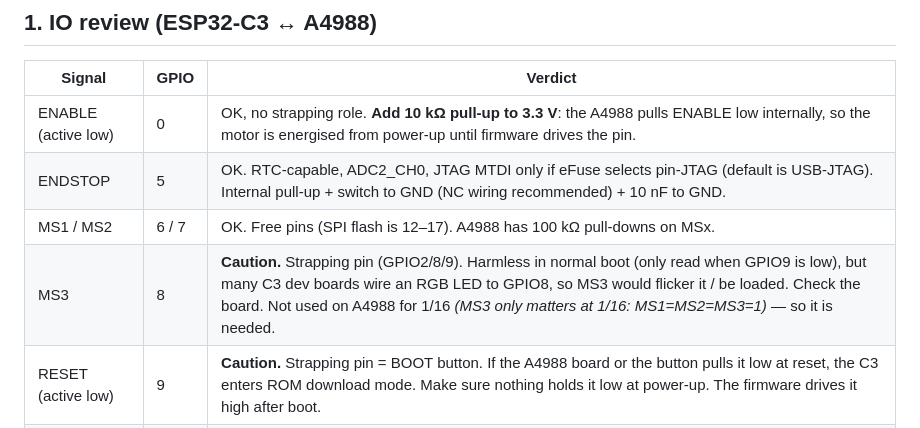
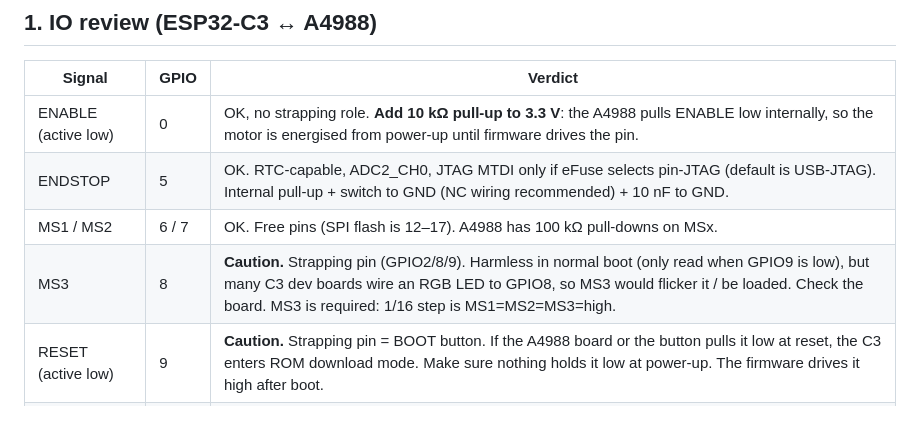
Before and after one commit to lollokara/WaveMaster, a Markdown page: docs/ZBRO_PLAN.md, the part around the change. Drawn GitHub-style.

Commit message:
Z-Bro plan: fix MS3 note

```diff
--- a/docs/ZBRO_PLAN.md
+++ b/docs/ZBRO_PLAN.md
@@ -12,7 +12,7 @@ plus hooks in `grbl.c` / `calib.*`. Shared wire-protocol code: `shared/zbro_prot
 | ENABLE (active low) | 0 | OK, no strapping role. **Add 10 kΩ pull-up to 3.3 V**: the A4988 pulls ENABLE low internally, so the motor is energised from power-up until firmware drives the pin. |
 | ENDSTOP | 5 | OK. RTC-capable, ADC2_CH0, JTAG MTDI only if eFuse selects pin-JTAG (default is USB-JTAG). Internal pull-up + switch to GND (NC wiring recommended) + 10 nF to GND. |
 | MS1 / MS2 | 6 / 7 | OK. Free pins (SPI flash is 12–17). A4988 has 100 kΩ pull-downs on MSx. |
-| MS3 | 8 | **Caution.** Strapping pin (GPIO2/8/9). Harmless in normal boot (only read when GPIO9 is low), but many C3 dev boards wire an RGB LED to GPIO8, so MS3 would flicker it / be loaded. Check the board. Not used on A4988 for 1/16 *(MS3 only matters at 1/16: MS1=MS2=MS3=1)* — so it is needed. |
+| MS3 | 8 | **Caution.** Strapping pin (GPIO2/8/9). Harmless in normal boot (only read when GPIO9 is low), but many C3 dev boards wire an RGB LED to GPIO8, so MS3 would flicker it / be loaded. Check the board. MS3 is required: 1/16 step is MS1=MS2=MS3=high. |
 | RESET (active low) | 9 | **Caution.** Strapping pin = BOOT button. If the A4988 board or the button pulls it low at reset, the C3 enters ROM download mode. Make sure nothing holds it low at power-up. The firmware drives it high after boot. |
 | SLEEP (active low) | 10 | OK. After wake-up wait ≥1 ms before STEP (charge pump). |
 | DIR | 21 | **Caution.** U0TXD: the ROM boot log toggles it at start-up. Harmless while ENABLE is held high by the pull-up. Console must stay on USB-Serial-JTAG (GPIO18/19), UART0 console disabled. |
```
